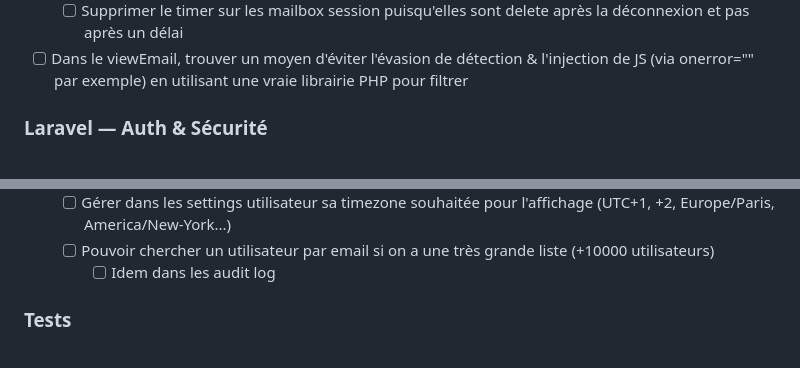
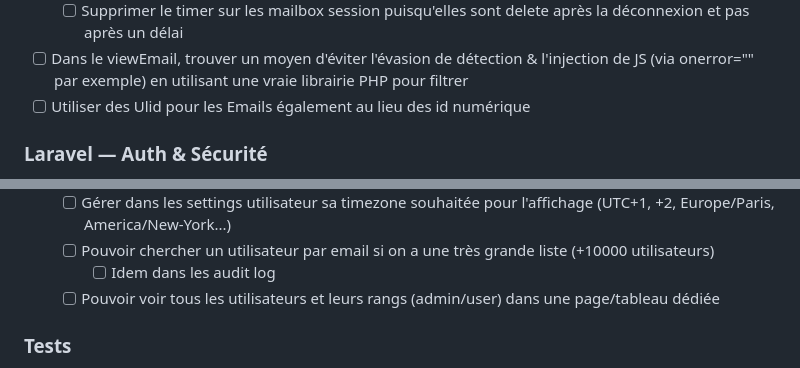
Before and after one commit to Deadman69/Email-Alias, a Markdown page: README.md, 2 parts joined by grey strips. Drawn GitHub-style.

Commit message:
Features readme

```diff
--- a/README.md
+++ b/README.md
@@ -412,6 +412,7 @@ CLEANUP_EMAIL_RETENTION_DAYS=30      # 0 = conservation indéfinie
 - [ ] Fix le fait que les mailbox "session" ne sont pas détruite à la déconnexion
     - [ ] Supprimer le timer sur les mailbox session puisqu'elles sont delete après la déconnexion et pas après un délai
 - [ ] Dans le viewEmail, trouver un moyen d'éviter l'évasion de détection & l'injection de JS (via onerror="" par exemple) en utilisant une vraie librairie PHP pour filtrer
+- [ ] Utiliser des Ulid pour les Emails également au lieu des id numérique
 
 ### Laravel — Auth & Sécurité
 
@@ -455,6 +456,7 @@ CLEANUP_EMAIL_RETENTION_DAYS=30      # 0 = conservation indéfinie
     - [ ] Gérer dans les settings utilisateur sa timezone souhaitée pour l'affichage (UTC+1, +2, Europe/Paris, America/New-York...)
     - [ ] Pouvoir chercher un utilisateur par email si on a une très grande liste (+10000 utilisateurs)
         - [ ] Idem dans les audit log
+    - [ ] Pouvoir voir tous les utilisateurs et leurs rangs (admin/user) dans une page/tableau dédiée
 
 ### Tests
 
```
